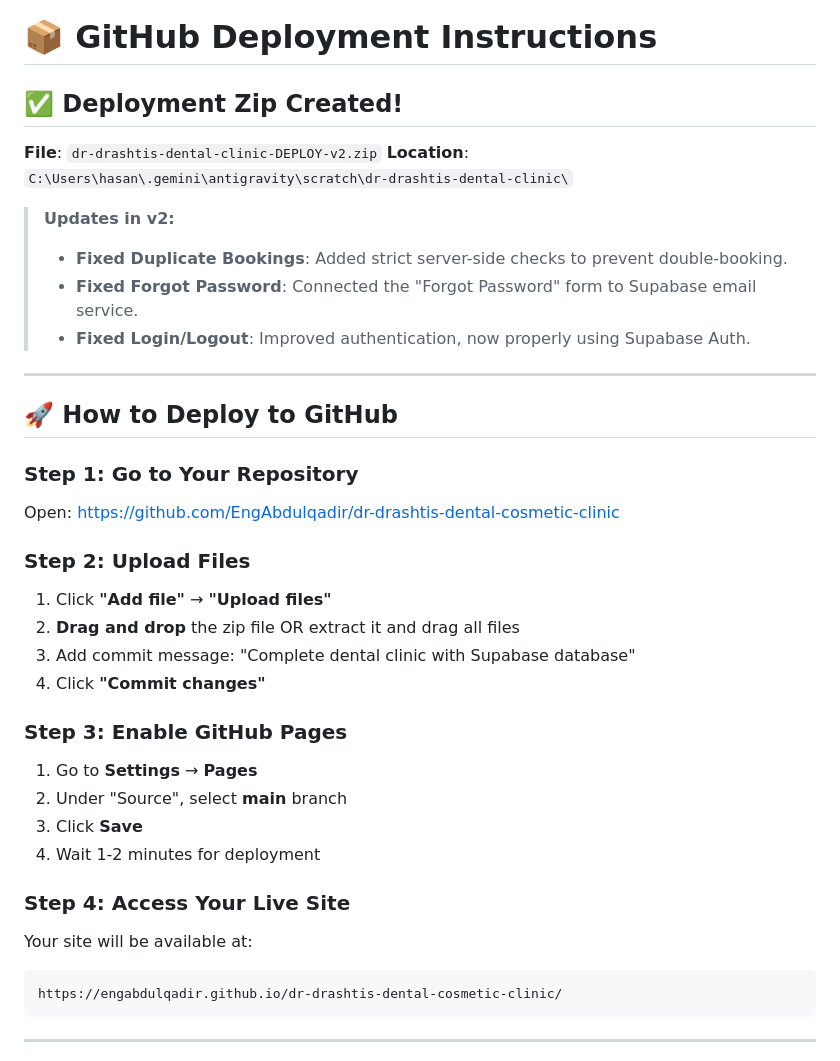
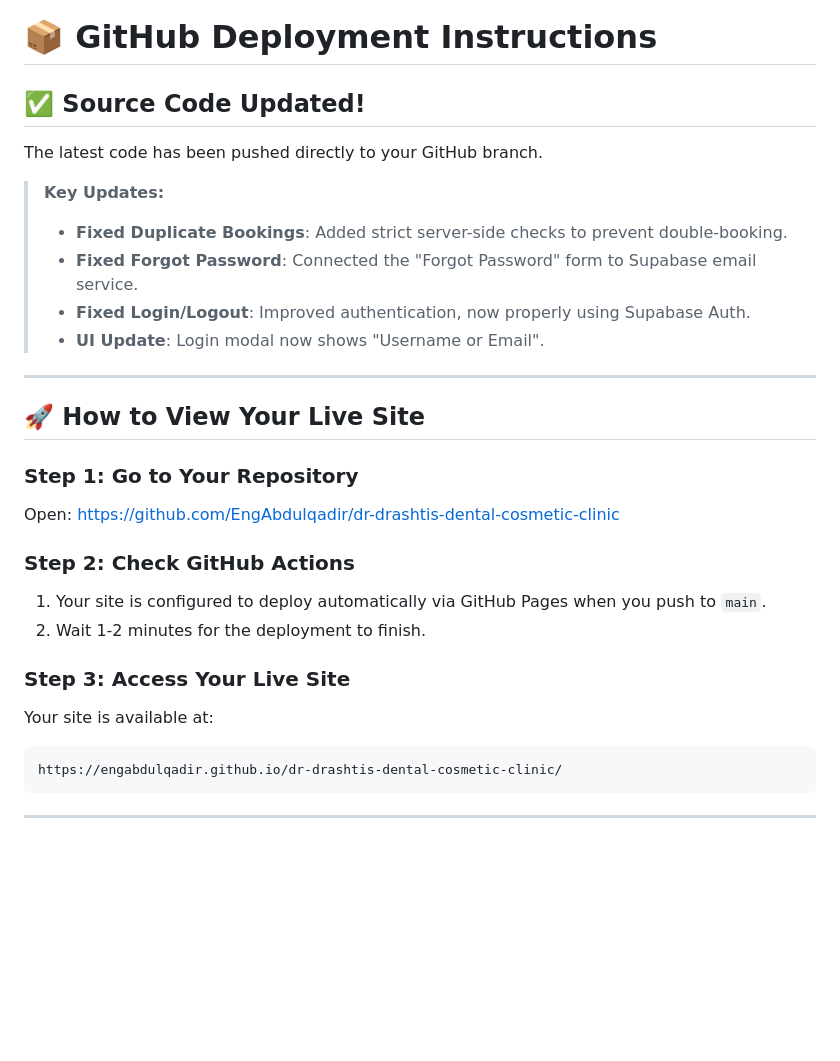
Before and after one commit to EngAbdulqadir/dr-drashtis-dental-cosmetic-clinic, a Markdown page: UPLOAD-TO-GITHUB.md, the part around the change. Rendered like a GitHub page; blank space fills up the shorter version.

Commit message:
Docs: Update deployment guide to reflect branch deployment over zips

````diff
--- a/UPLOAD-TO-GITHUB.md
+++ b/UPLOAD-TO-GITHUB.md
@@ -1,36 +1,28 @@
 # 📦 GitHub Deployment Instructions
 
-## ✅ Deployment Zip Created!
+## ✅ Source Code Updated!
 
-**File**: `dr-drashtis-dental-clinic-DEPLOY-v2.zip`
-**Location**: `C:\Users\hasan\.gemini\antigravity\scratch\dr-drashtis-dental-clinic\`
+The latest code has been pushed directly to your GitHub branch.
 
-> **Updates in v2:**
+> **Key Updates:**
 > - **Fixed Duplicate Bookings**: Added strict server-side checks to prevent double-booking.
 > - **Fixed Forgot Password**: Connected the "Forgot Password" form to Supabase email service.
 > - **Fixed Login/Logout**: Improved authentication, now properly using Supabase Auth.
+> - **UI Update**: Login modal now shows "Username or Email".
 
 ---
 
-## 🚀 How to Deploy to GitHub
+## 🚀 How to View Your Live Site
 
 ### **Step 1: Go to Your Repository**
 Open: https://github.com/EngAbdulqadir/dr-drashtis-dental-cosmetic-clinic
 
-### **Step 2: Upload Files**
-1. Click **"Add file"** → **"Upload files"**
-2. **Drag and drop** the zip file OR extract it and drag all files
-3. Add commit message: "Complete dental clinic with Supabase database"
-4. Click **"Commit changes"**
+### **Step 2: Check GitHub Actions**
+1. Your site is configured to deploy automatically via GitHub Pages when you push to `main`.
+2. Wait 1-2 minutes for the deployment to finish.
 
-### **Step 3: Enable GitHub Pages**
-1. Go to **Settings** → **Pages**
-2. Under "Source", select **main** branch
-3. Click **Save**
-4. Wait 1-2 minutes for deployment
-
-### **Step 4: Access Your Live Site**
-Your site will be available at:
+### **Step 3: Access Your Live Site**
+Your site is available at:
 ```
 https://engabdulqadir.github.io/dr-drashtis-dental-cosmetic-clinic/
 ```
````
